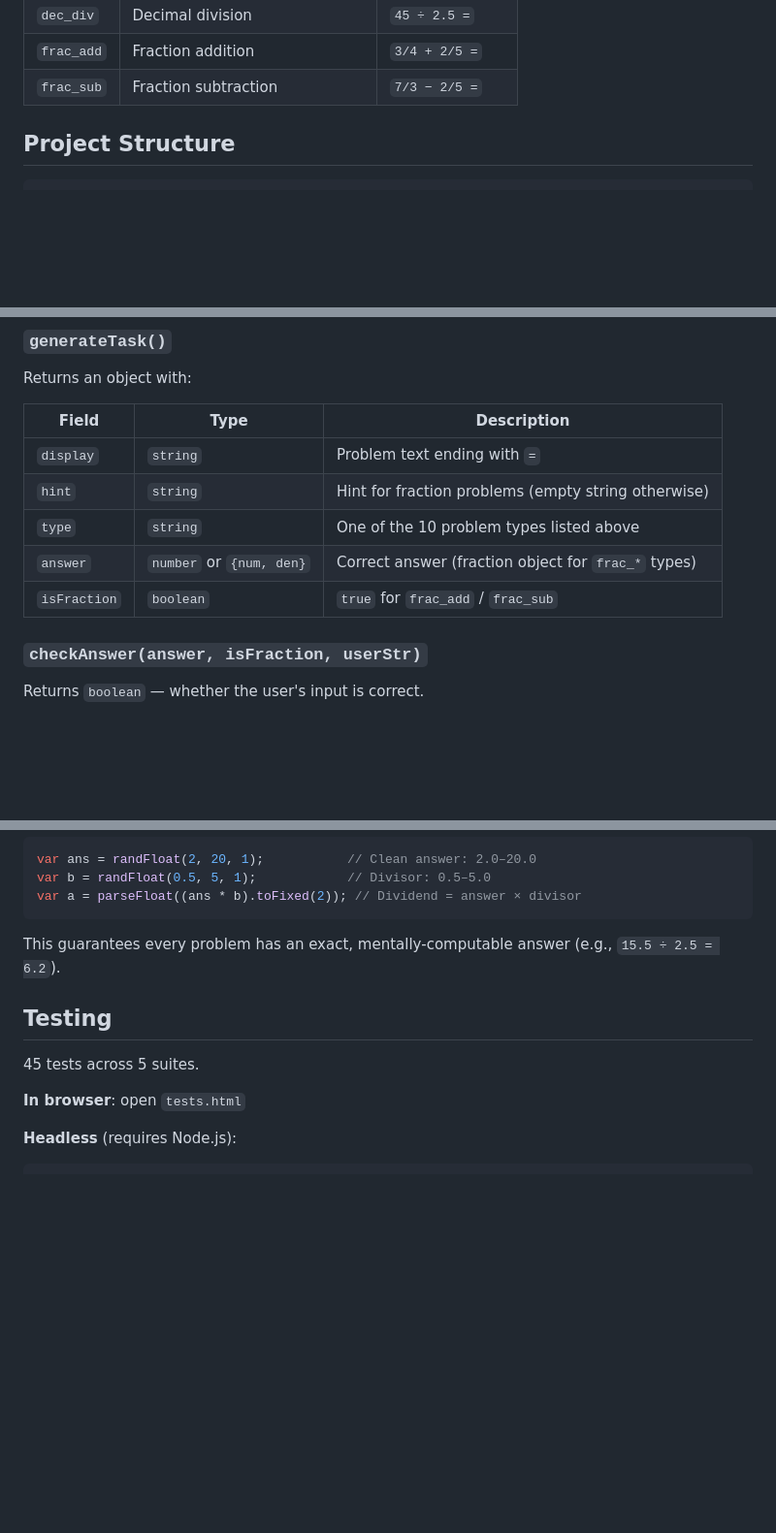
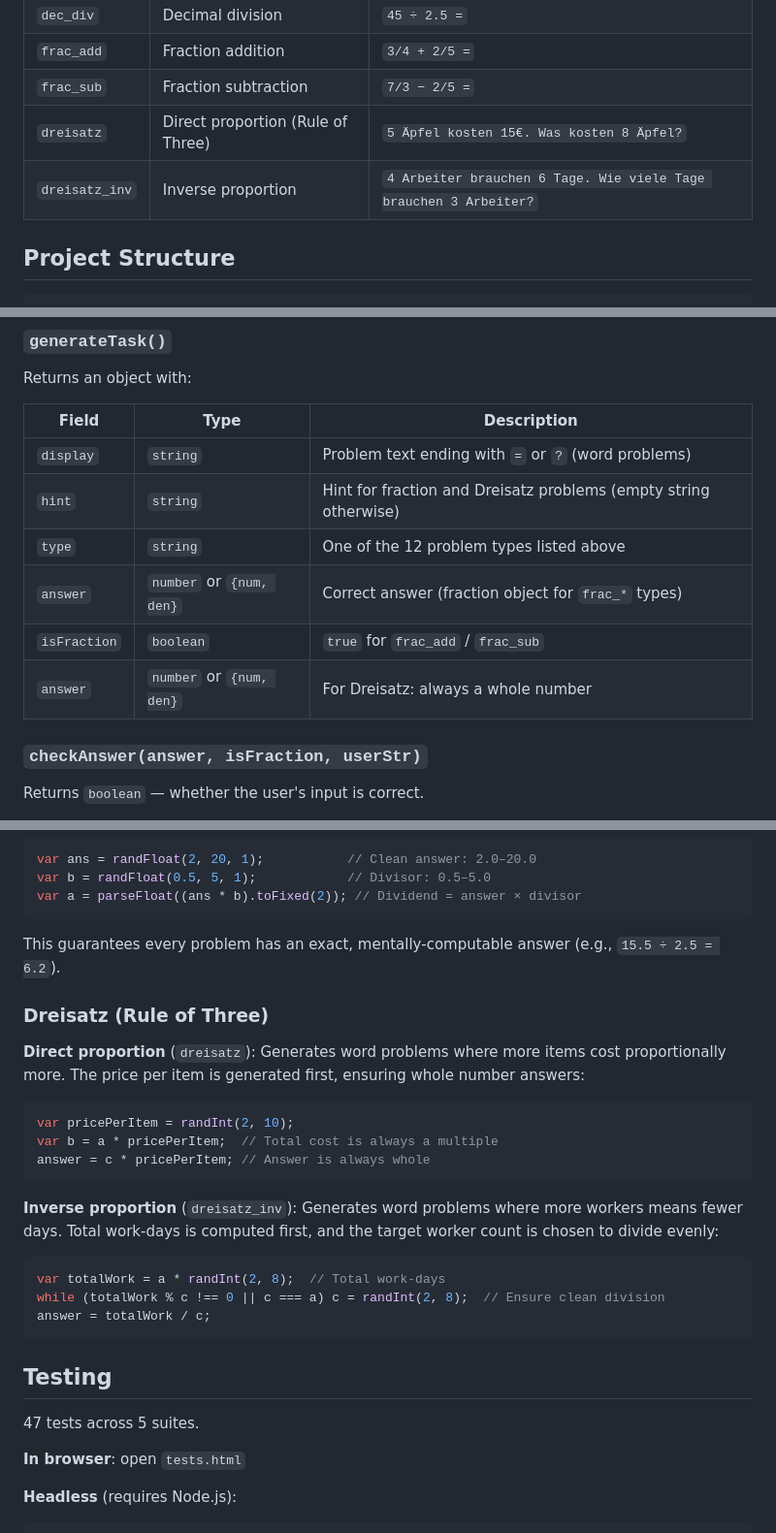
Before and after one commit to D0bledore/code-math, a Markdown page: README.md, 3 parts joined by grey strips. Shown at 97% size. GitHub-like rendering; blank space fills up the shorter version.

Commit message:
Document Dreisatz problem types in README

````diff
--- a/README.md
+++ b/README.md
@@ -30,6 +30,8 @@ The original Python version is kept for reference. Press Enter for the next prob
 | `dec_div` | Decimal division | `45 ÷ 2.5 =` |
 | `frac_add` | Fraction addition | `3/4 + 2/5 =` |
 | `frac_sub` | Fraction subtraction | `7/3 − 2/5 =` |
+| `dreisatz` | Direct proportion (Rule of Three) | `5 Äpfel kosten 15€. Was kosten 8 Äpfel?` |
+| `dreisatz_inv` | Inverse proportion | `4 Arbeiter brauchen 6 Tage. Wie viele Tage brauchen 3 Arbeiter?` |
 
 ## Project Structure
 
@@ -56,11 +58,12 @@ Returns an object with:
 
 | Field | Type | Description |
 |-------|------|-------------|
-| `display` | `string` | Problem text ending with `=` |
-| `hint` | `string` | Hint for fraction problems (empty string otherwise) |
-| `type` | `string` | One of the 10 problem types listed above |
+| `display` | `string` | Problem text ending with `=` or `?` (word problems) |
+| `hint` | `string` | Hint for fraction and Dreisatz problems (empty string otherwise) |
+| `type` | `string` | One of the 12 problem types listed above |
 | `answer` | `number` or `{num, den}` | Correct answer (fraction object for `frac_*` types) |
 | `isFraction` | `boolean` | `true` for `frac_add` / `frac_sub` |
+| `answer` | `number` or `{num, den}` | For Dreisatz: always a whole number |
 
 ### `checkAnswer(answer, isFraction, userStr)`
 
@@ -120,9 +123,25 @@ var a = parseFloat((ans * b).toFixed(2)); // Dividend = answer × divisor
 ```
 This guarantees every problem has an exact, mentally-computable answer (e.g., `15.5 ÷ 2.5 = 6.2`).
 
+### Dreisatz (Rule of Three)
+
+**Direct proportion** (`dreisatz`): Generates word problems where more items cost proportionally more. The price per item is generated first, ensuring whole number answers:
+```js
+var pricePerItem = randInt(2, 10);
+var b = a * pricePerItem;  // Total cost is always a multiple
+answer = c * pricePerItem; // Answer is always whole
+```
+
+**Inverse proportion** (`dreisatz_inv`): Generates word problems where more workers means fewer days. Total work-days is computed first, and the target worker count is chosen to divide evenly:
+```js
+var totalWork = a * randInt(2, 8);  // Total work-days
+while (totalWork % c !== 0 || c === a) c = randInt(2, 8);  // Ensure clean division
+answer = totalWork / c;
+```
+
 ## Testing
 
-45 tests across 5 suites.
+47 tests across 5 suites.
 
 **In browser**: open `tests.html`
 
````
Also changed, not shown: other parts of README.md (+2 -2 lines).
